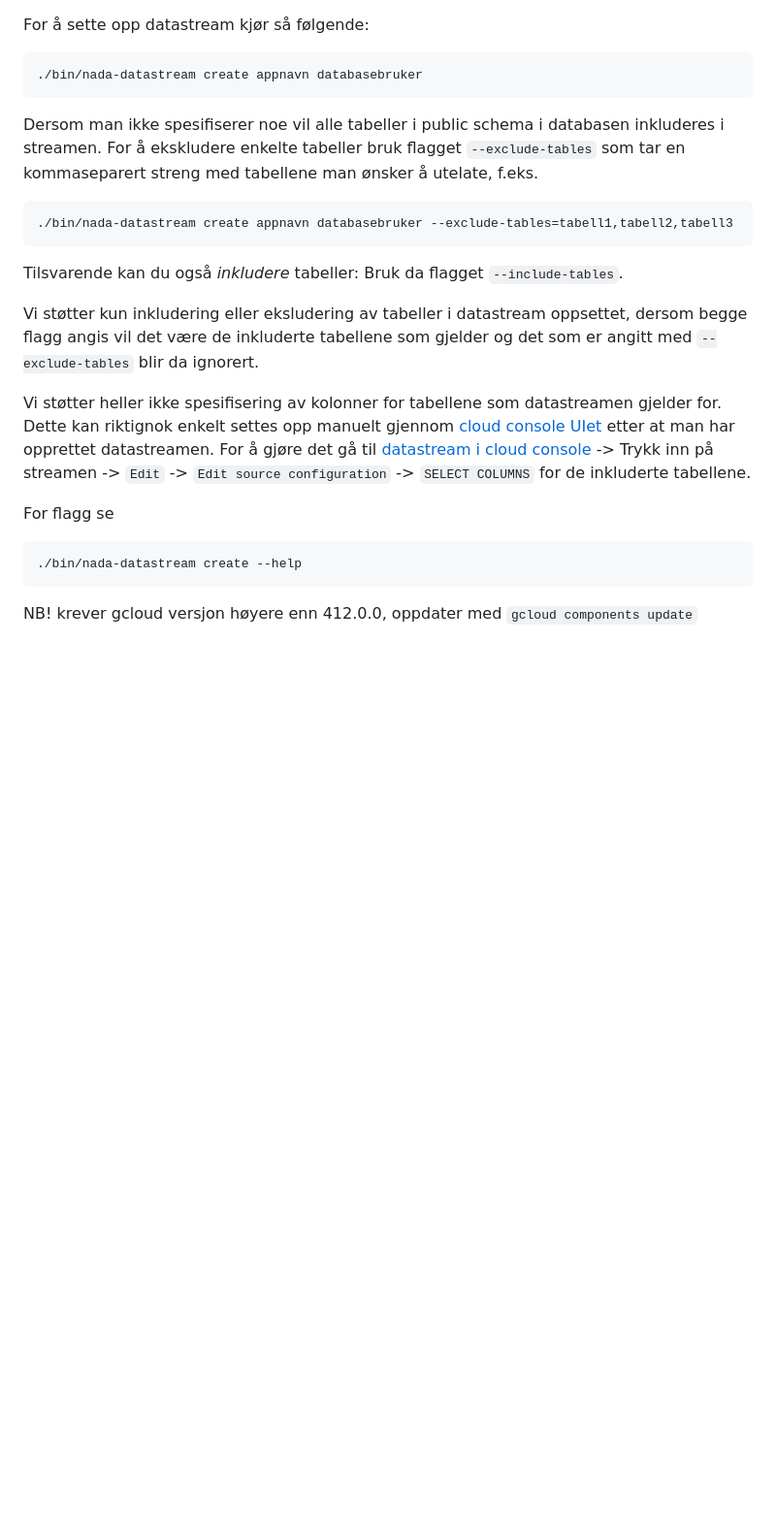
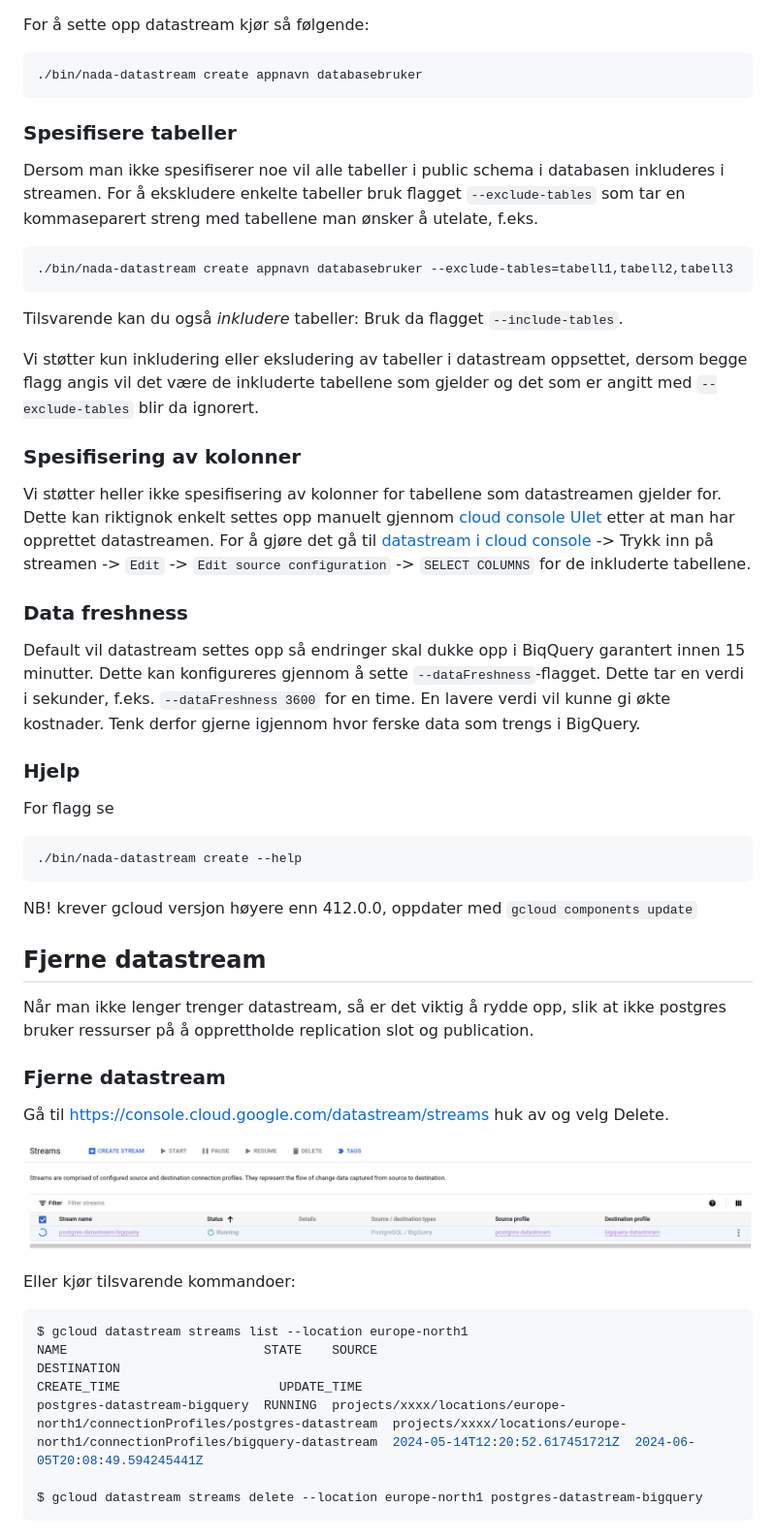
Before and after one commit to navikt/nada-datastream, a Markdown page: README.md, the part around one of its changes. Shown at 97% size. Drawn GitHub-style; pictures changed too: remove_stream.png (added); blank space fills up the shorter version.

Commit message:
Added documentation on how to remove datastream, configure data freshness (staleness) and fix correct secret when overlapping name

`````diff
--- a/README.md
+++ b/README.md
@@ -95,7 +95,7 @@ For å sette opp datastream kjør så følgende:
 ````bash
 ./bin/nada-datastream create appnavn databasebruker
 ````
-
+### Spesifisere tabeller
 Dersom man ikke spesifiserer noe vil alle tabeller i public schema i databasen inkluderes i streamen. For å ekskludere enkelte tabeller bruk flagget `--exclude-tables` som tar en kommaseparert streng med tabellene man ønsker å utelate, f.eks.
 
 ````bash
@@ -104,12 +104,35 @@ Dersom man ikke spesifiserer noe vil alle tabeller i public schema i databasen i
 Tilsvarende kan du også *inkludere* tabeller: Bruk da flagget `--include-tables`.
 
 Vi støtter kun inkludering eller eksludering av tabeller i datastream oppsettet, dersom begge flagg angis vil det være de inkluderte tabellene som gjelder og det som er angitt med `--exclude-tables` blir da ignorert.
-
+### Spesifisering av kolonner
 Vi støtter heller ikke spesifisering av kolonner for tabellene som datastreamen gjelder for. Dette kan riktignok enkelt settes opp manuelt gjennom [cloud console UIet](https://console.cloud.google.com/datastream/streams) etter at man har opprettet datastreamen. For å gjøre det gå til [datastream i cloud console](https://console.cloud.google.com/datastream/streams) -> Trykk inn på streamen -> `Edit` -> `Edit source configuration` -> `SELECT COLUMNS` for de inkluderte tabellene.
 
+### Data freshness
+Default vil datastream settes opp så endringer skal dukke opp i BiqQuery garantert innen 15 minutter. Dette kan konfigureres gjennom å sette `--dataFreshness`-flagget. Dette tar en verdi i sekunder, f.eks. `--dataFreshness 3600` for en time. En lavere verdi vil kunne gi økte kostnader. Tenk derfor gjerne igjennom hvor ferske data som trengs i BigQuery.
+
+### Hjelp
 For flagg se
 ```bash
 ./bin/nada-datastream create --help
 ```
 
 NB! krever gcloud versjon høyere enn 412.0.0, oppdater med `gcloud components update`
+
+## Fjerne datastream
+Når man ikke lenger trenger datastream, så er det viktig å rydde opp, slik at ikke postgres bruker ressurser på å opprettholde replication slot og publication.
+
+### Fjerne datastream
+
+Gå til https://console.cloud.google.com/datastream/streams huk av og velg Delete.
+
+![Remove datastream screenshot](remove_stream.png)
+
+Eller kjør tilsvarende kommandoer:
+```shell
+$ gcloud datastream streams list --location europe-north1
+NAME                          STATE    SOURCE                                                                                DESTINATION                                                                           CREATE_TIME                     UPDATE_TIME
+postgres-datastream-bigquery  RUNNING  projects/xxxx/locations/europe-north1/connectionProfiles/postgres-datastream  projects/xxxx/locations/europe-north1/connectionProfiles/bigquery-datastream  2024-05-14T12:20:52.617451721Z  2024-06-05T20:08:49.594245441Z
+
+$ gcloud datastream streams delete --location europe-north1 postgres-datastream-bigquery
+```
+
`````
Also changed, not shown: other parts of README.md (+29 -0 lines), remove_cp.png (added), 4 other files.
